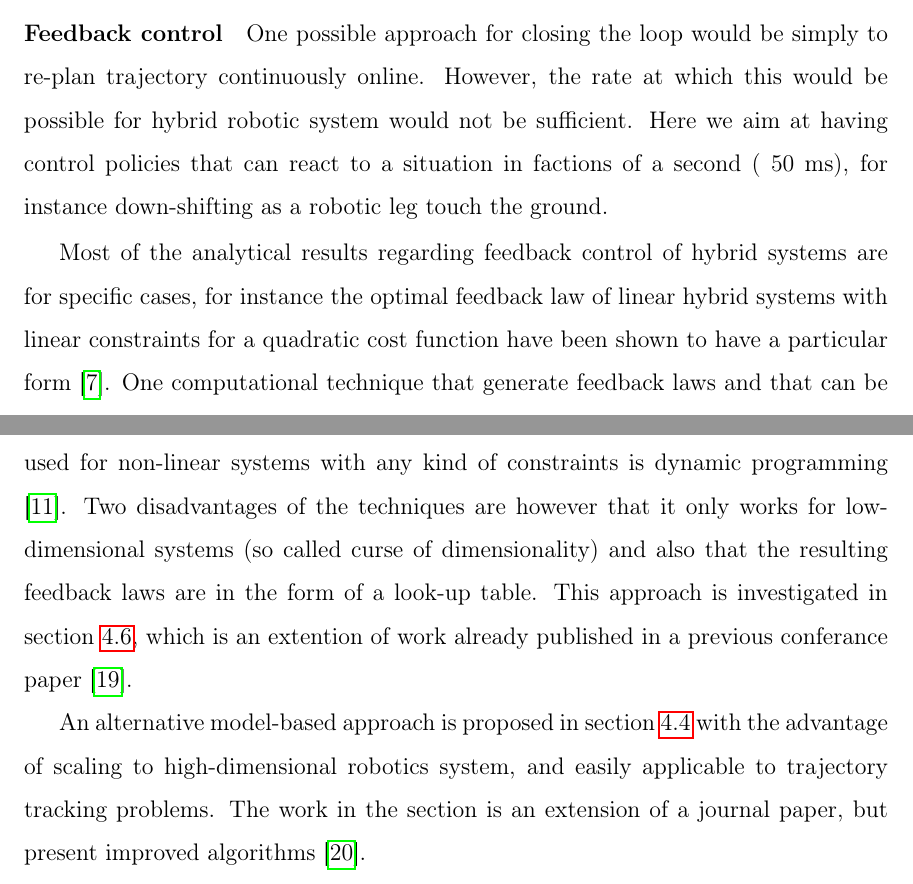
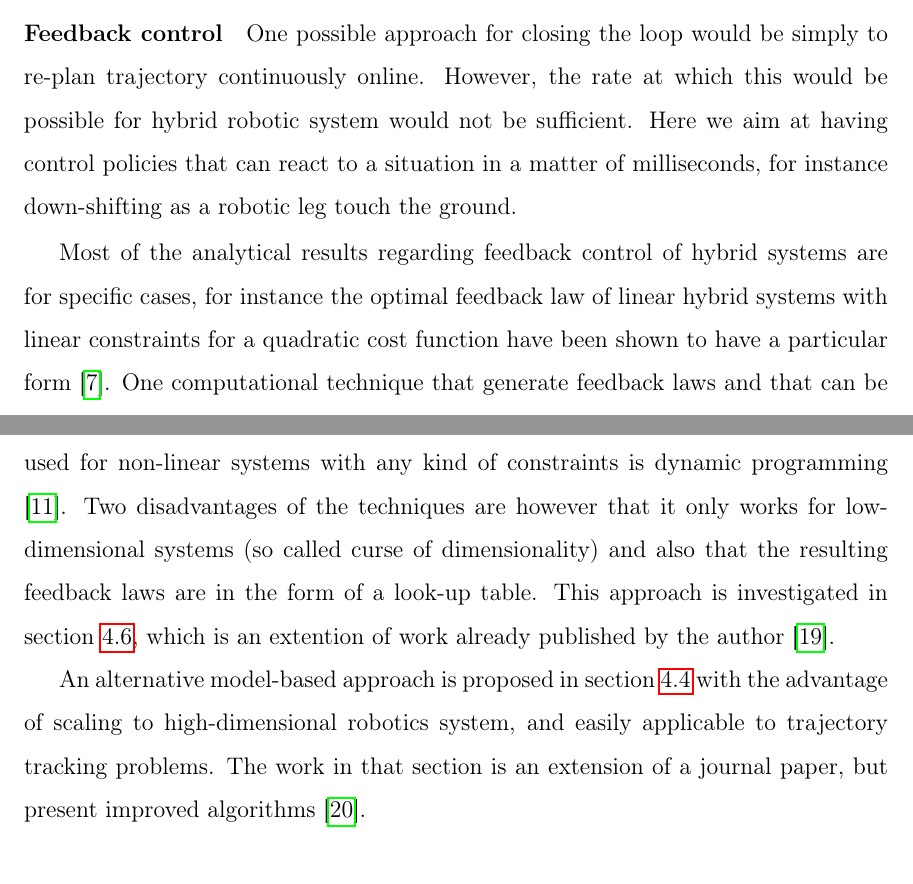
Before and after one commit to alx87grd/MIT-Thesis, a LaTeX thesis (main.tex, which reads src/controlplanning.tex): two parts of pages 87 and 88 of 167, joined at a grey line, cut so that both start at the same text. Compiled offline with pdfLaTeX.

Commit message:
too late for a friday

```diff
--- a/src/controlplanning.tex
+++ b/src/controlplanning.tex
@@ -67,11 +67,11 @@ Open-loop trajectories can be unstable and if the system deviate from the origin
 
 \paragraph{Feedback control}
 
-One possible approach for closing the loop would be simply to re-plan trajectory continuously online. However, the rate at which this would be possible for hybrid robotic system would not be sufficient. Here we aim at having control policies that can react to a situation in factions of a second (~50 ms), for instance down-shifting as a robotic leg touch the ground.
+One possible approach for closing the loop would be simply to re-plan trajectory continuously online. However, the rate at which this would be possible for hybrid robotic system would not be sufficient. Here we aim at having control policies that can react to a situation in a matter of milliseconds, for instance down-shifting as a robotic leg touch the ground.
 
-Most of the analytical results regarding feedback control of hybrid systems are for specific cases, for instance the optimal feedback law of linear hybrid systems with linear constraints for a quadratic cost function have been shown to have a particular form \cite{borrelli_dynamic_2005}. One computational technique that generate feedback laws and that can be used for non-linear systems with any kind of constraints is dynamic programming \cite{donald_e._kirk_optimal_2004}. Two disadvantages of the techniques are however that it only works for low-dimensional systems (so called curse of dimensionality) and also that the resulting feedback laws are in the form of a look-up table. This approach is investigated in section \ref{sec:DynamicProgrammingAproach}, which is an extention of work already published in a previous conferance paper \cite{girard_practical_2016}.
+Most of the analytical results regarding feedback control of hybrid systems are for specific cases, for instance the optimal feedback law of linear hybrid systems with linear constraints for a quadratic cost function have been shown to have a particular form \cite{borrelli_dynamic_2005}. One computational technique that generate feedback laws and that can be used for non-linear systems with any kind of constraints is dynamic programming \cite{donald_e._kirk_optimal_2004}. Two disadvantages of the techniques are however that it only works for low-dimensional systems (so called curse of dimensionality) and also that the resulting feedback laws are in the form of a look-up table. This approach is investigated in section \ref{sec:DynamicProgrammingAproach}, which is an extention of work already published by the author \cite{girard_practical_2016}.
 
-An alternative model-based approach is proposed in section \ref{sec:HierachicalControlApproach} with the advantage of scaling to high-dimensional robotics system, and easily applicable to trajectory tracking problems. The work in the section is an extension of a journal paper, but present improved algorithms \cite{girard_leveraging_2017}.
+An alternative model-based approach is proposed in section \ref{sec:HierachicalControlApproach} with the advantage of scaling to high-dimensional robotics system, and easily applicable to trajectory tracking problems. The work in that section is an extension of a journal paper, but present improved algorithms \cite{girard_leveraging_2017}.
 
 
 
```
Also changed, not shown: src/controlplanning.tex (2 more changed lines).
